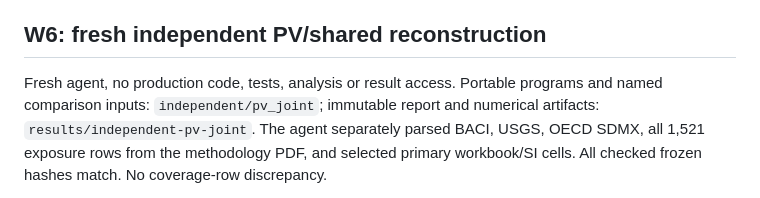
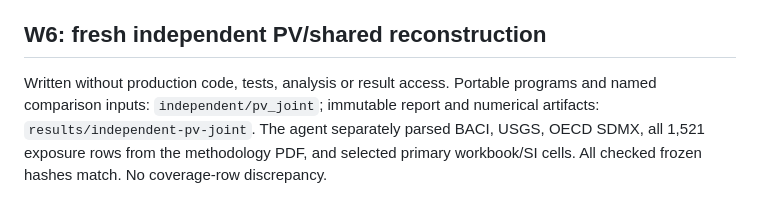
Before and after one commit to symonyeal/Supply-Chain-Cuts, a Markdown page: docs/VALIDATION.md, the part around the change. Rendered like a GitHub page.

Commit message:
Reword W6 validation section without agent wording

```diff
--- a/docs/VALIDATION.md
+++ b/docs/VALIDATION.md
@@ -111,7 +111,7 @@ evidence that actual plants can change chemistry.
 
 ## W6: fresh independent PV/shared reconstruction
 
-Fresh agent, no production code, tests, analysis or result access. Portable programs
+Written without production code, tests, analysis or result access. Portable programs
 and named comparison inputs: `independent/pv_joint`; immutable report and numerical
 artifacts: `results/independent-pv-joint`. The agent separately parsed BACI, USGS,
 OECD SDMX, all 1,521 exposure rows from the methodology PDF, and selected primary
```
